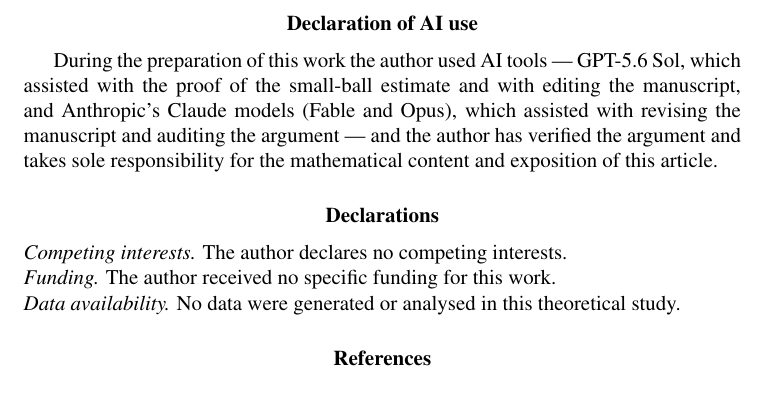
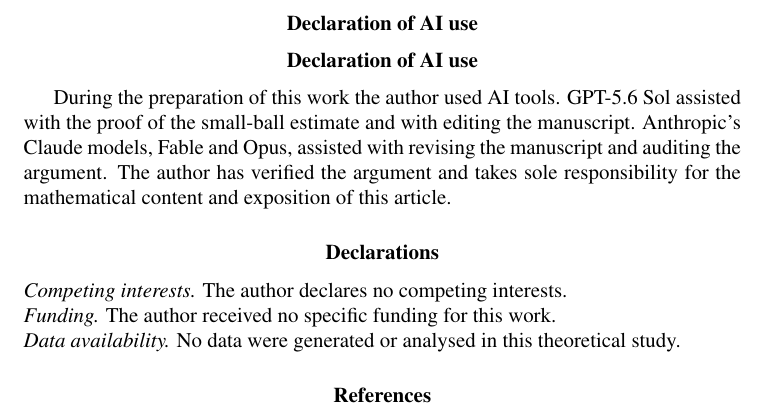
Before and after one commit to erichou1/cofinite-derivative-zeros, a LaTeX document (paper.tex): part of page 12 of 12, cut so that both start at the same text. Compiled offline with pdfLaTeX.

Commit message:
Clarify AI-use declaration

```diff
--- a/paper.tex
+++ b/paper.tex
@@ -723,13 +723,13 @@
 \end{proof}
 
 \section*{Declaration of AI use}
-
-During the preparation of this work the author used AI tools --- GPT-5.6 Sol,
-which assisted with the proof of the small-ball estimate and with editing the
-manuscript, and Anthropic's Claude models (Fable and Opus), which assisted
-with revising the manuscript and auditing the argument --- and the author has
-verified the argument and takes sole responsibility for the mathematical
-content and exposition of this article.
+\section*{Declaration of AI use}
+During the preparation of this work the author used AI tools. GPT-5.6 Sol
+assisted with the proof of the small-ball estimate and with editing the
+manuscript. Anthropic's Claude models, Fable and Opus, assisted with revising
+the manuscript and auditing the argument. The author has verified the
+argument and takes sole responsibility for the mathematical content and
+exposition of this article.
 
 \section*{Declarations}
 \noindent\textit{Competing interests.} The author declares no competing interests.
```
Also changed, not shown: paper.pdf.
